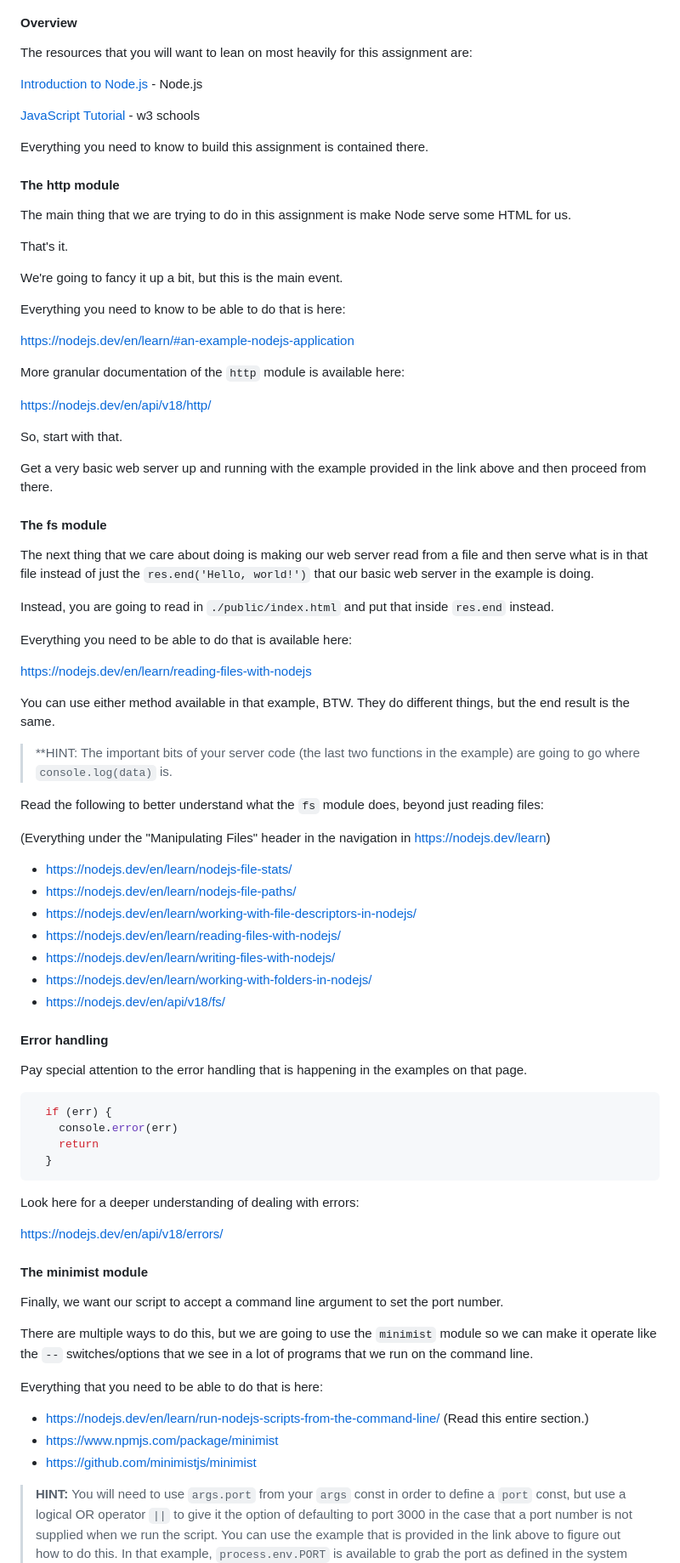
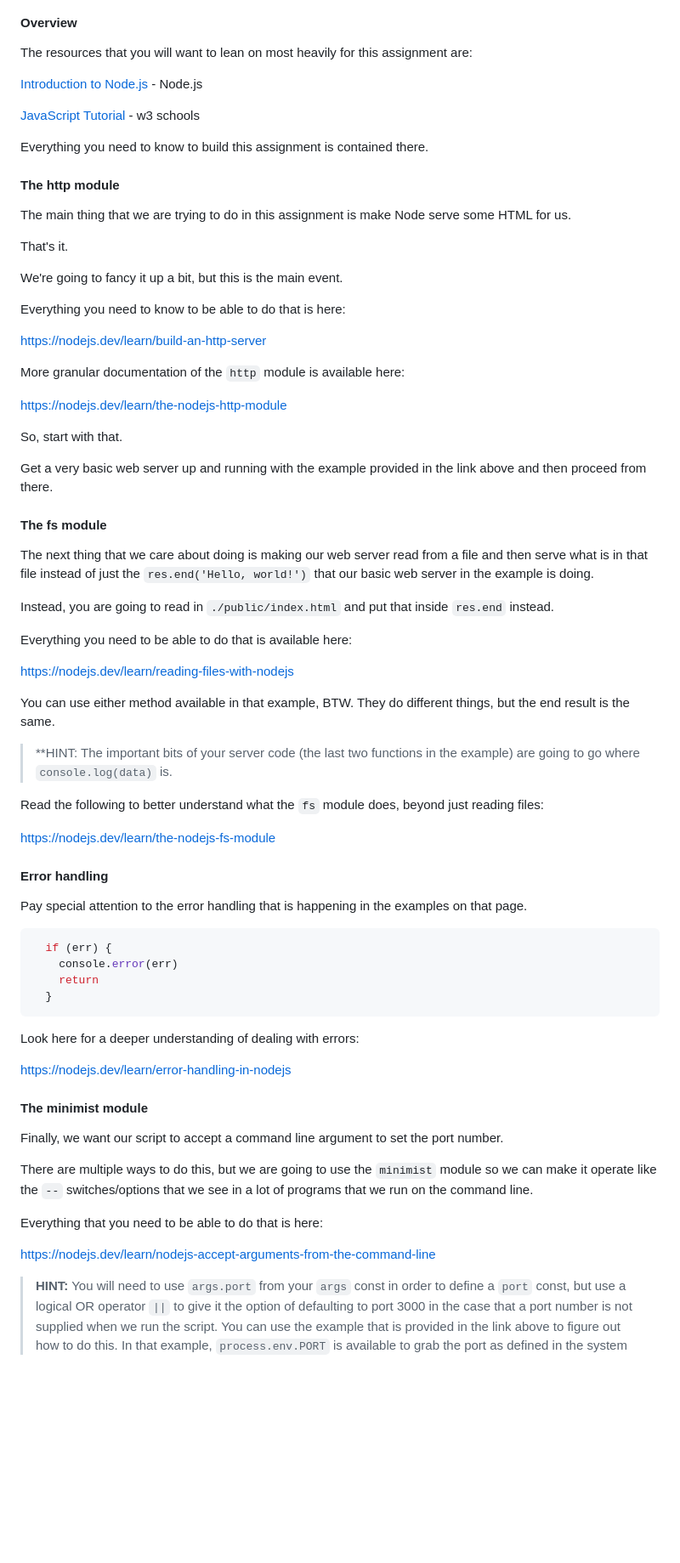
Before and after one commit to comp426-2023-spring/a01-kpwhit, a Markdown page: README.md, the part around the change printed below. Shown: that part at 85% size. Drawn GitHub-style; blank space fills up the shorter version.

Commit message:
Revert "Update README.md"
This reverts commit c70cc96bc0e3434f732b3158b30e42b63449846f.

```diff
--- a/README.md
+++ b/README.md
@@ -293,11 +293,11 @@ We're going to fancy it up a bit, but this is the main event.
 
 Everything you need to know to be able to do that is here:
 
-https://nodejs.dev/en/learn/#an-example-nodejs-application
+https://nodejs.dev/learn/build-an-http-server
 
 More granular documentation of the `http` module is available here:
 
-https://nodejs.dev/en/api/v18/http/
+https://nodejs.dev/learn/the-nodejs-http-module
 
 So, start with that.
 
@@ -311,7 +311,7 @@ Instead, you are going to read in `./public/index.html` and put that inside `res
 
 Everything you need to be able to do that is available here:
 
-https://nodejs.dev/en/learn/reading-files-with-nodejs
+https://nodejs.dev/learn/reading-files-with-nodejs
 
 You can use either method available in that example, BTW.
 They do different things, but the end result is the same.
@@ -320,15 +320,7 @@ They do different things, but the end result is the same.
 
 Read the following to better understand what the `fs` module does, beyond just reading files:
 
-(Everything under the "Manipulating Files" header in the navigation in https://nodejs.dev/learn)
-
-- https://nodejs.dev/en/learn/nodejs-file-stats/
-- https://nodejs.dev/en/learn/nodejs-file-paths/
-- https://nodejs.dev/en/learn/working-with-file-descriptors-in-nodejs/
-- https://nodejs.dev/en/learn/reading-files-with-nodejs/
-- https://nodejs.dev/en/learn/writing-files-with-nodejs/
-- https://nodejs.dev/en/learn/working-with-folders-in-nodejs/
-- https://nodejs.dev/en/api/v18/fs/
+https://nodejs.dev/learn/the-nodejs-fs-module
 
 #### Error handling
 
@@ -343,7 +335,7 @@ Pay special attention to the error handling that is happening in the examples on
 
 Look here for a deeper understanding of dealing with errors:
 
-https://nodejs.dev/en/api/v18/errors/
+https://nodejs.dev/learn/error-handling-in-nodejs
 
 #### The minimist module
 
@@ -353,9 +345,7 @@ There are multiple ways to do this, but we are going to use the `minimist` modul
 
 Everything that you need to be able to do that is here:
 
-- https://nodejs.dev/en/learn/run-nodejs-scripts-from-the-command-line/ (Read this entire section.)
-- https://www.npmjs.com/package/minimist
-- https://github.com/minimistjs/minimist
+https://nodejs.dev/learn/nodejs-accept-arguments-from-the-command-line
 
 > **HINT:** You will need to use `args.port` from your `args` const in order to define a `port` const, but use a logical OR operator `||` to give it the option of defaulting to port 3000 in the case that a port number is not supplied when we run the script.
 You can use the example that is provided in the link above to figure out how to do this.
```
Also changed, not shown: other parts of README.md (+2 -2 lines).
